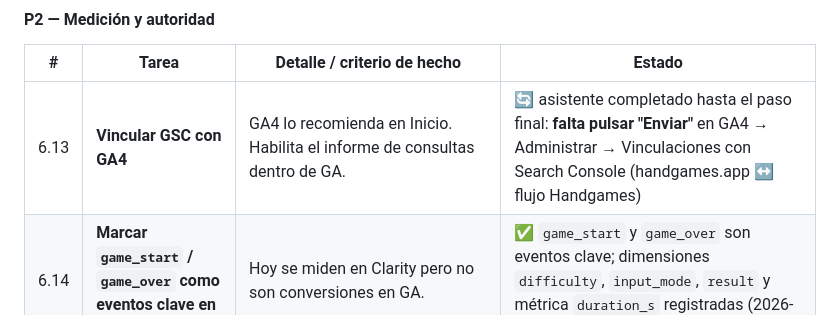
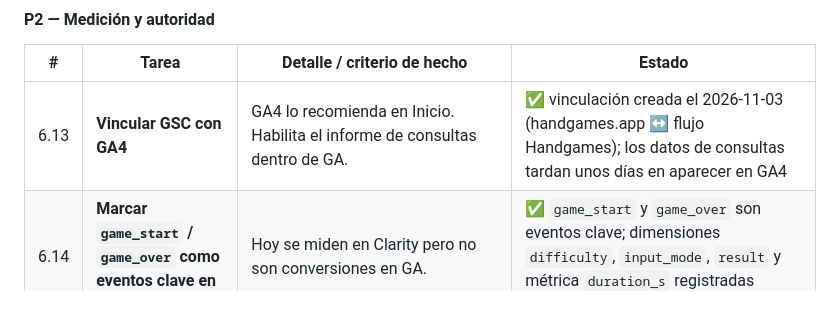
Before and after one commit to alvaro051092/handgames, a Markdown page: .claude/seo-plan.md, the part around one of its changes. Drawn GitHub-style.

Commit message:
Plan: GSC-GA4 link done
Co-Authored-By: Claude Sonnet 5.5 <noreply@anthropic.com>

```diff
--- a/.claude/seo-plan.md
+++ b/.claude/seo-plan.md
@@ -244,7 +244,7 @@ Regla: **no escribir artículos nuevos** hasta cerrar 6.3 (el blog actual, 15 ar
 
 | # | Tarea | Detalle / criterio de hecho | Estado |
 |---|---|---|---|
-| 6.13 | **Vincular GSC con GA4** | GA4 lo recomienda en Inicio. Habilita el informe de consultas dentro de GA. | 🔄 asistente completado hasta el paso final: **falta pulsar "Enviar"** en GA4 → Administrar → Vinculaciones con Search Console (handgames.app ↔ flujo Handgames) |
+| 6.13 | **Vincular GSC con GA4** | GA4 lo recomienda en Inicio. Habilita el informe de consultas dentro de GA. | ✅ vinculación creada el 2026-11-03 (handgames.app ↔ flujo Handgames); los datos de consultas tardan unos días en aparecer en GA4 |
 | 6.14 | **Marcar `game_start` / `game_over` como eventos clave en GA4** | Hoy se miden en Clarity pero no son conversiones en GA. | ✅ `game_start` y `game_over` son eventos clave; dimensiones `difficulty`, `input_mode`, `result` y métrica `duration_s` registradas (2026-11-03) |
 | 6.15 | **Investigar el canal Direct de GA4** | 171 sesiones con 24,6 % de interacción: probable bot o tráfico interno. Valorar filtro de tráfico interno. | ✅ investigado: ~57 % bots (China/Singapur/Android WebView); no requiere acción en el sitio |
 | 6.16 | **Bing Webmaster Tools** | Bing + buscadores que lo usan envían ~14 % de las sesiones. No se pudo comprobar si está configurado (requiere iniciar sesión el propietario). Si no lo está: importar desde GSC y enviar el sitemap. | ❓ acción del propietario |
```
Also changed, not shown: other parts of .claude/seo-plan.md (+1 -1 lines).
